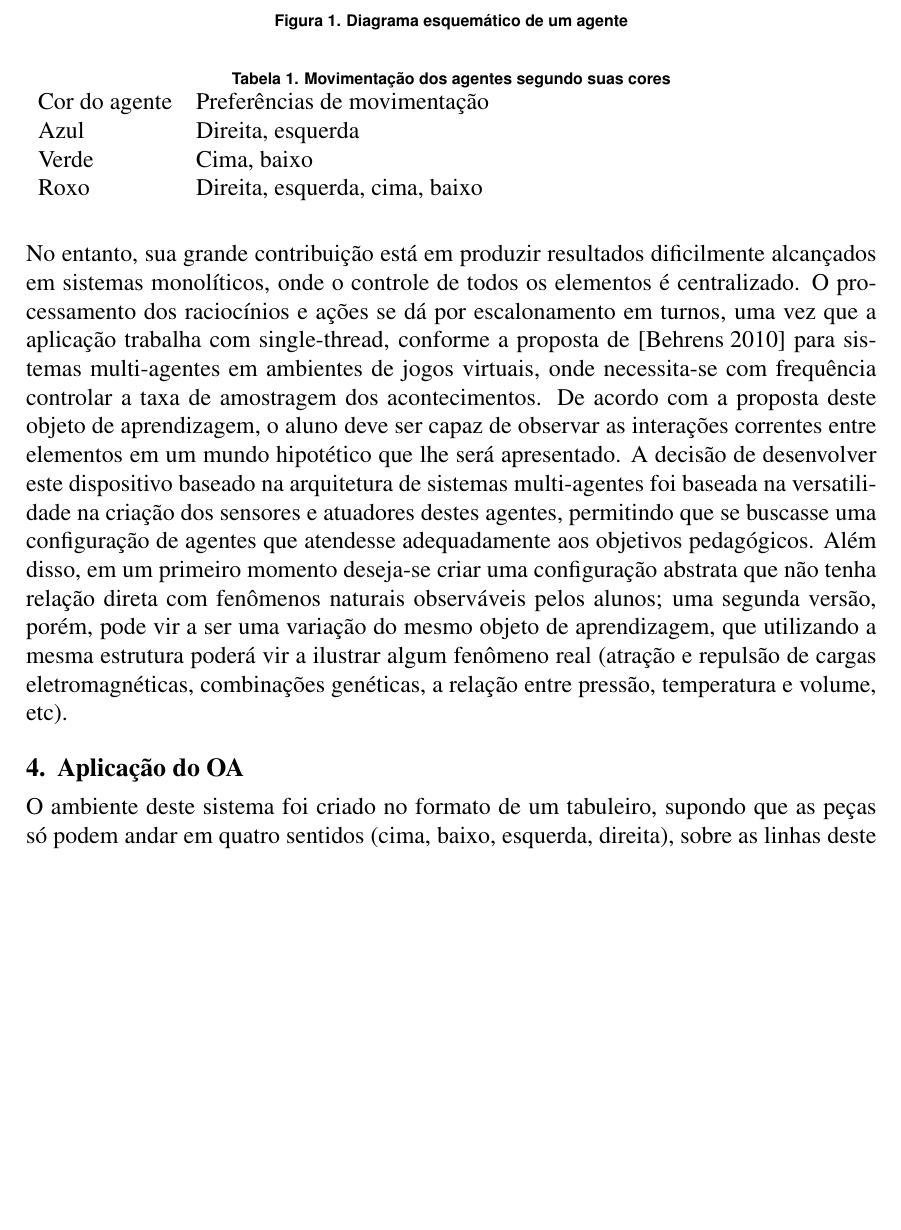
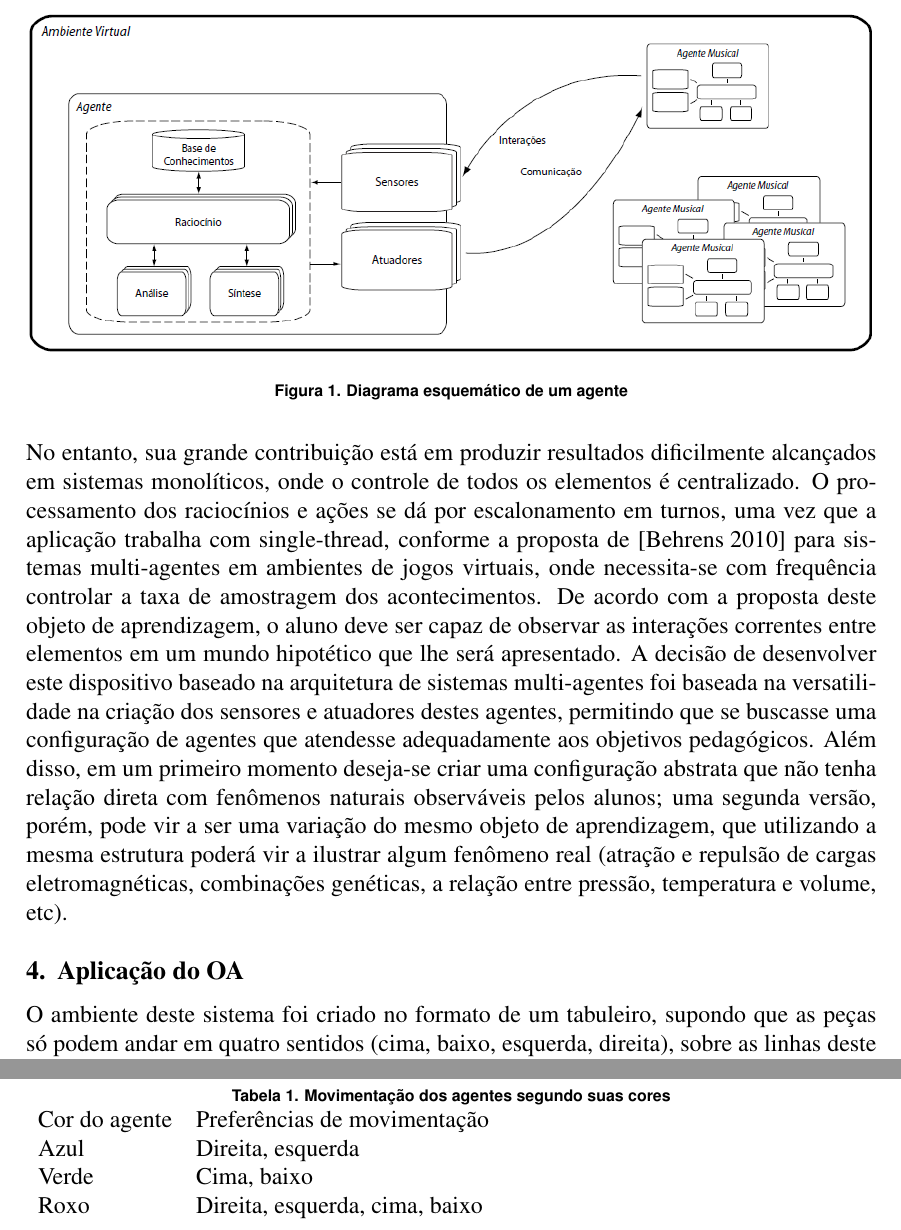
Before and after one commit to irpagnossin/article_AI-0109, a LaTeX paper (main.tex): part of page 3 of 5 before the commit and two parts of pages 3 and 4 of 5 after it, the two joined at a grey line, cut so that both start at the same text, the shorter picture padded with empty space. Compiled offline with pdfLaTeX.

Commit message:
Adicionei a figura esquemática dos agentes.

```diff
--- a/main.tex
+++ b/main.tex
@@ -117,7 +117,7 @@ ilustra a arquitetura de um agente da maneira como foi utilizada para este traba
 
 \begin{figure}
 	\centering
-	%\includegraphics[width=0.9\textwidth]{figures/mas}
+	\includegraphics[width=\textwidth]{figures/agent}
 	\caption{Diagrama esquemático de um agente}
 	\label{fig:mas}
 \end{figure}
```
